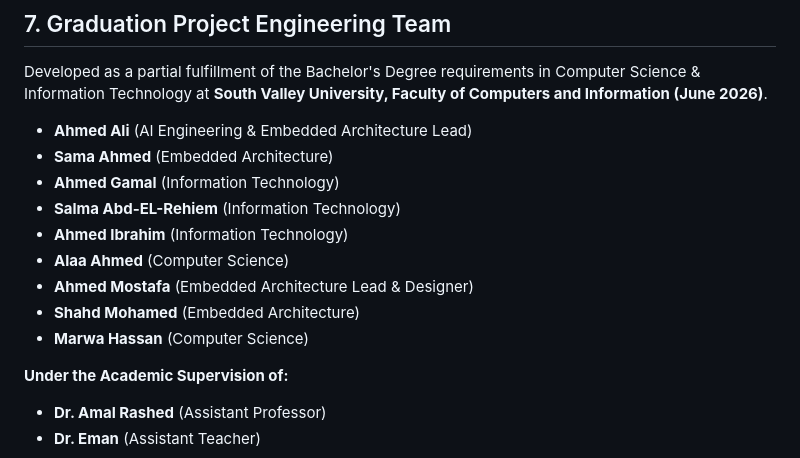
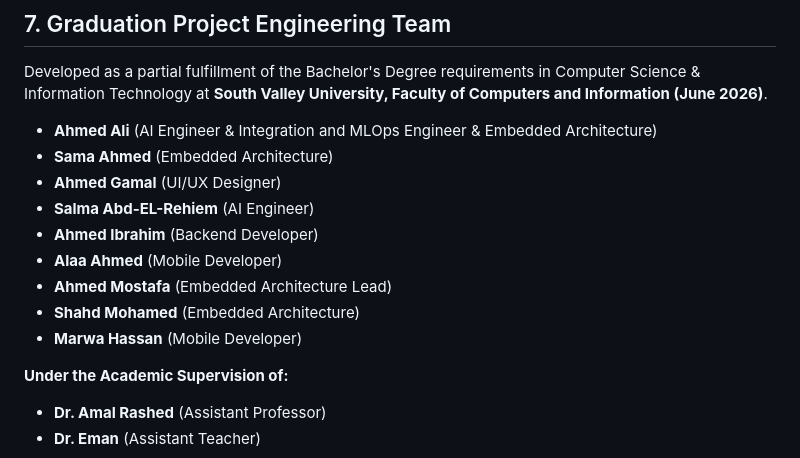
Before and after one commit to ahmedali426/OPTI_SEC-Project, a Markdown page: README.md, the part around one of its changes. Rendered like a GitHub page.

```diff
--- a/README.md
+++ b/README.md
@@ -164,15 +172,15 @@ docker ps
 
 Developed as a partial fulfillment of the Bachelor's Degree requirements in Computer Science & Information Technology at **South Valley University, Faculty of Computers and Information (June 2026)**.
 
-* **Ahmed Ali** (AI Engineering & Embedded Architecture Lead)
+* **Ahmed Ali** (AI Engineer & Integration and MLOps Engineer & Embedded Architecture)
 * **Sama Ahmed** (Embedded Architecture)
-* **Ahmed Gamal** (Information Technology)
-* **Salma Abd-EL-Rehiem** (Information Technology)
-* **Ahmed Ibrahim** (Information Technology)
-* **Alaa Ahmed** (Computer Science)
-* **Ahmed Mostafa** (Embedded Architecture Lead & Designer)
+* **Ahmed Gamal** (UI/UX Designer)
+* **Salma Abd-EL-Rehiem** (AI Engineer)
+* **Ahmed Ibrahim** (Backend Developer)
+* **Alaa Ahmed** (Mobile Developer)
+* **Ahmed Mostafa** (Embedded Architecture Lead)
 * **Shahd Mohamed** (Embedded Architecture)
-* **Marwa Hassan** (Computer Science)
+* **Marwa Hassan** (Mobile Developer)
 
 **Under the Academic Supervision of:**
 * **Dr. Amal Rashed** (Assistant Professor)
```
Also changed, not shown: other parts of README.md (+8 -0 lines).
